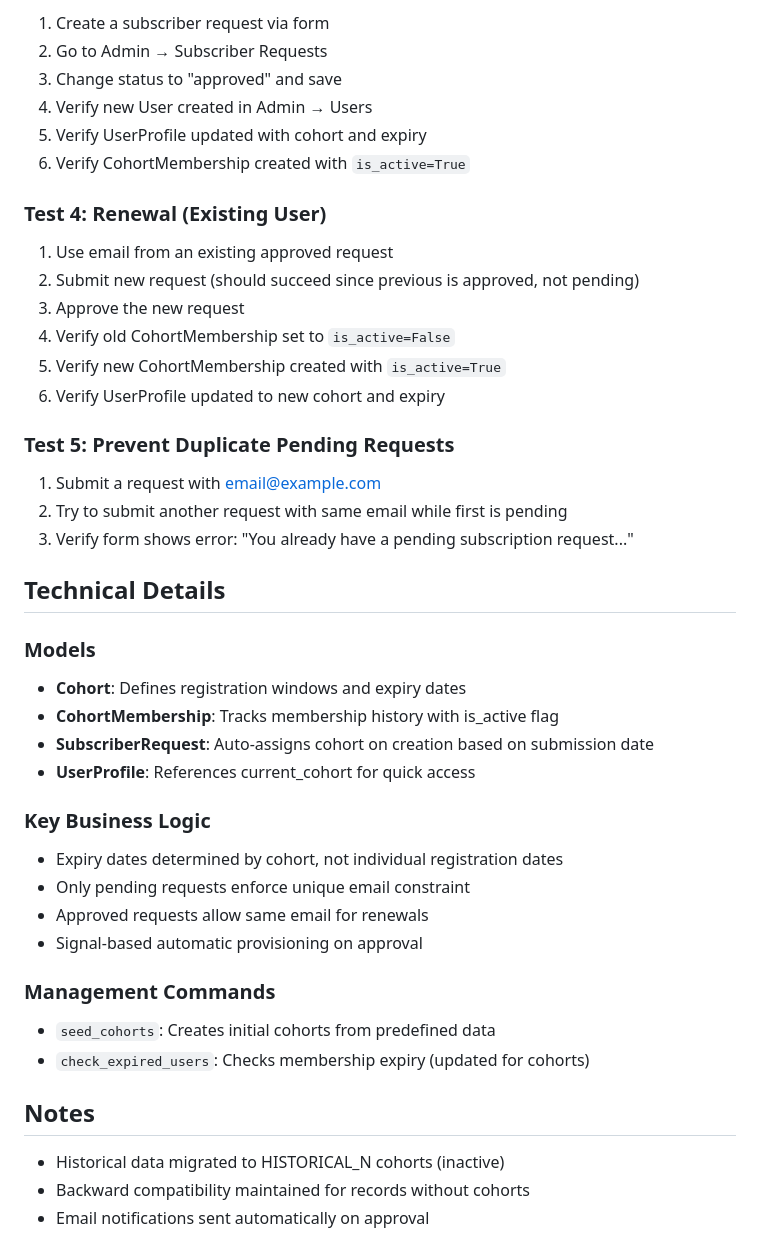
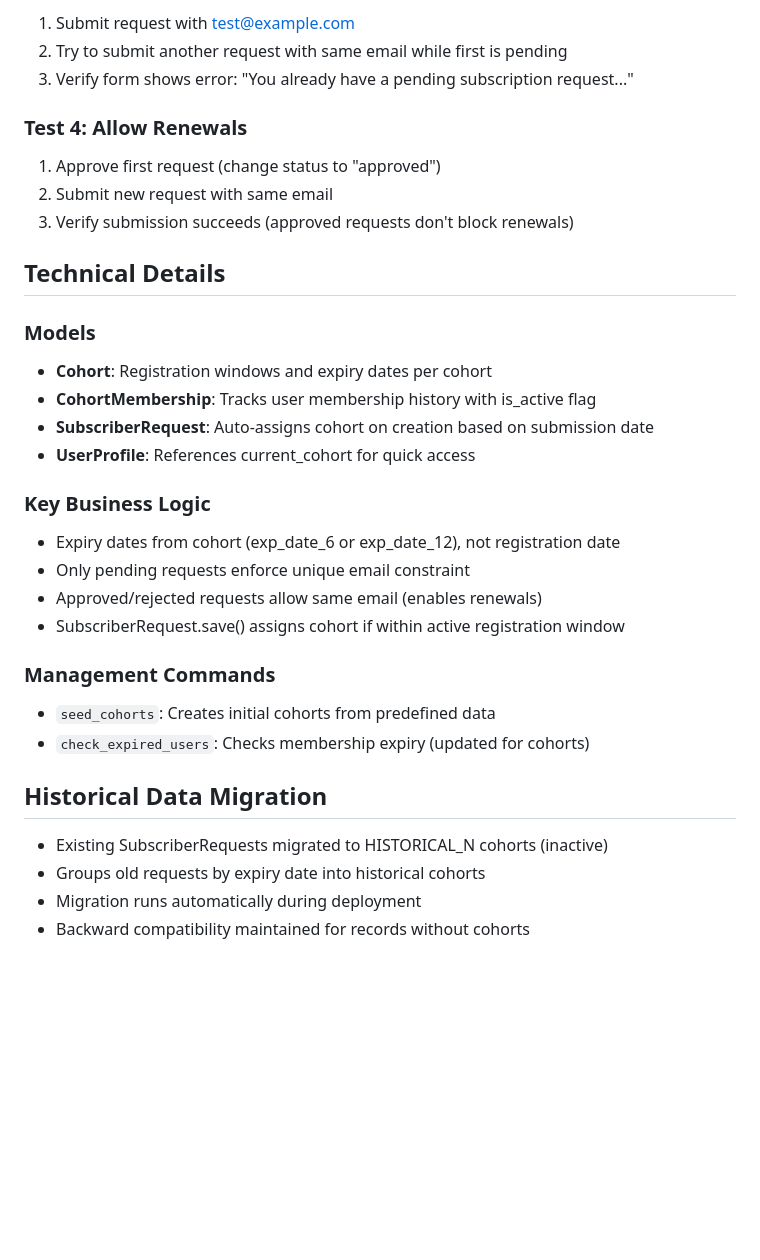
Before and after one commit to khinezarthwe/mmdt_web_app, a Markdown page: mmdt/COHORT_FEATURE_GUIDE.md, the part around one of its changes. Rendered like a GitHub page; blank space fills up the shorter version.

```diff
--- a/mmdt/COHORT_FEATURE_GUIDE.md
+++ b/mmdt/COHORT_FEATURE_GUIDE.md
@@ -65,49 +64,38 @@ Access Django Admin → Cohort Memberships
 
-1. Create a subscriber request via form
-2. Go to Admin → Subscriber Requests
-3. Change status to "approved" and save
-4. Verify new User created in Admin → Users
-5. Verify UserProfile updated with cohort and expiry
-6. Verify CohortMembership created with `is_active=True`
-
-### Test 4: Renewal (Existing User)
-
-1. Use email from an existing approved request
-2. Submit new request (should succeed since previous is approved, not pending)
-3. Approve the new request
-4. Verify old CohortMembership set to `is_active=False`
-5. Verify new CohortMembership created with `is_active=True`
-6. Verify UserProfile updated to new cohort and expiry
-
-### Test 5: Prevent Duplicate Pending Requests
-
-1. Submit a request with email@example.com
+1. Submit request with test@example.com
 2. Try to submit another request with same email while first is pending
 3. Verify form shows error: "You already have a pending subscription request..."
+
+### Test 4: Allow Renewals
+
+1. Approve first request (change status to "approved")
+2. Submit new request with same email
+3. Verify submission succeeds (approved requests don't block renewals)
 
 ## Technical Details
 
 ### Models
 
-- **Cohort**: Defines registration windows and expiry dates
-- **CohortMembership**: Tracks membership history with is_active flag
+- **Cohort**: Registration windows and expiry dates per cohort
+- **CohortMembership**: Tracks user membership history with is_active flag
 - **SubscriberRequest**: Auto-assigns cohort on creation based on submission date
 - **UserProfile**: References current_cohort for quick access
 
 ### Key Business Logic
 
-- Expiry dates determined by cohort, not individual registration dates
+- Expiry dates from cohort (exp_date_6 or exp_date_12), not registration date
 - Only pending requests enforce unique email constraint
-- Approved requests allow same email for renewals
-- Signal-based automatic provisioning on approval
+- Approved/rejected requests allow same email (enables renewals)
+- SubscriberRequest.save() assigns cohort if within active registration window
 
 ### Management Commands
 
 - `seed_cohorts`: Creates initial cohorts from predefined data
 - `check_expired_users`: Checks membership expiry (updated for cohorts)
 
-## Notes
+## Historical Data Migration
 
-- Historical data migrated to HISTORICAL_N cohorts (inactive)
+- Existing SubscriberRequests migrated to HISTORICAL_N cohorts (inactive)
+- Groups old requests by expiry date into historical cohorts
+- Migration runs automatically during deployment
 - Backward compatibility maintained for records without cohorts
-- Email notifications sent automatically on approval
```
Also changed, not shown: other parts of mmdt/COHORT_FEATURE_GUIDE.md (+23 -24 lines).
